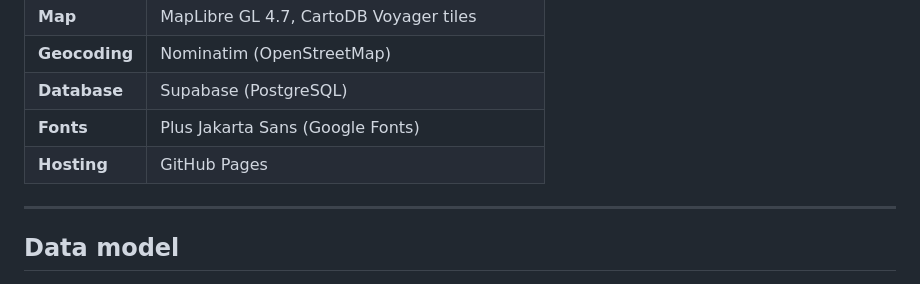
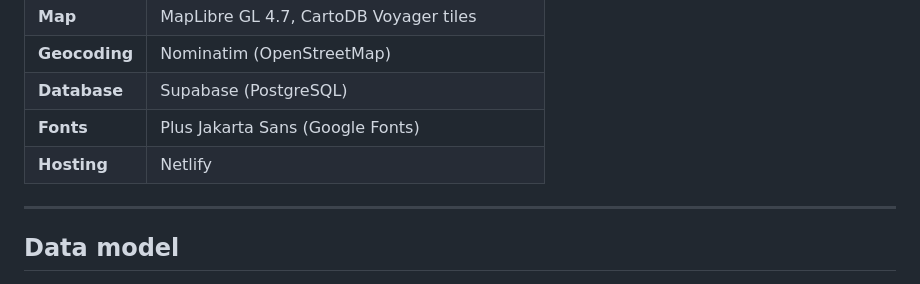
Before and after one commit to selinmutlu06/LiftSpot, a Markdown page: README.md, the part around one of its changes. Drawn GitHub-style.

Commit message:
README: live-app badge and hosting row point to Netlify (Pages URL 404s)
Co-Authored-By: Claude Fable 5 <noreply@anthropic.com>

```diff
--- a/README.md
+++ b/README.md
@@ -120,7 +120,7 @@ flowchart LR
 | **Geocoding** | Nominatim (OpenStreetMap) |
 | **Database** | Supabase (PostgreSQL) |
 | **Fonts** | Plus Jakarta Sans (Google Fonts) |
-| **Hosting** | GitHub Pages |
+| **Hosting** | Netlify |
 
 ---
 
```
Also changed, not shown: other parts of README.md (+1 -1 lines).
